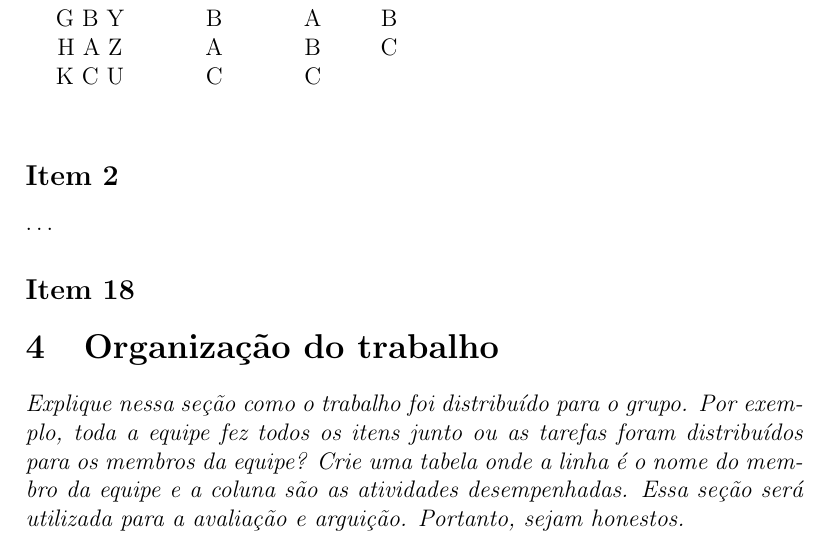
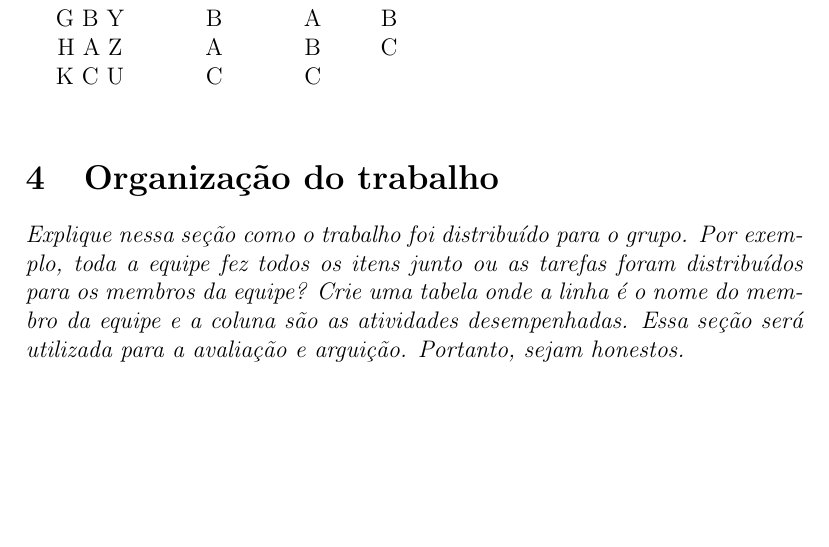
Before and after one commit to Durfan/ICC_TP, a LaTeX document (latex_doc/doc.tex): part of page 2 of 3, cut so that both start at the same text, the shorter picture padded with empty space. Compiled offline with pdfLaTeX.

Commit message:
Update doc.tex

```diff
--- a/latex_doc/doc.tex
+++ b/latex_doc/doc.tex
@@ -78,12 +77,6 @@ Utilizou-se ``cut'' para selecionar a coluna 2 em ``title.all.tsv'', após esse
     \end{tabular}
 \end{table}
 
-
-\subsection*{Item 2}
-\ldots
-
-\subsection*{Item 18}
-
 \section{Organização do trabalho}
 
 \emph{Explique nessa seção como o trabalho foi distribuído para o grupo.
```
Also changed, not shown: latex_doc/doc.tex (1 more changed lines).
